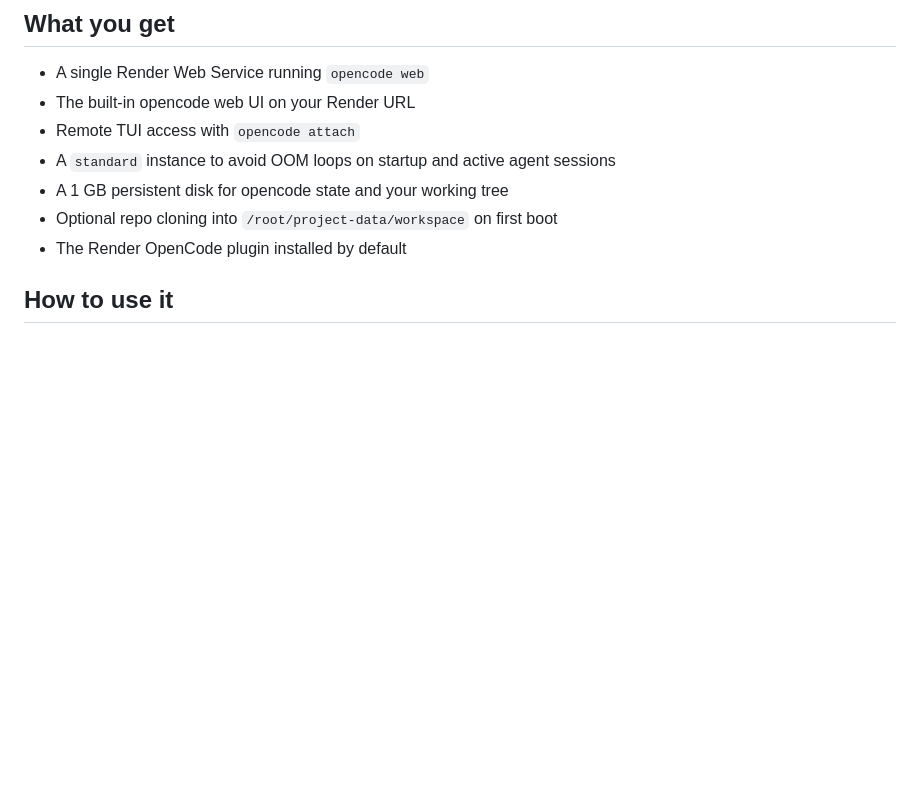
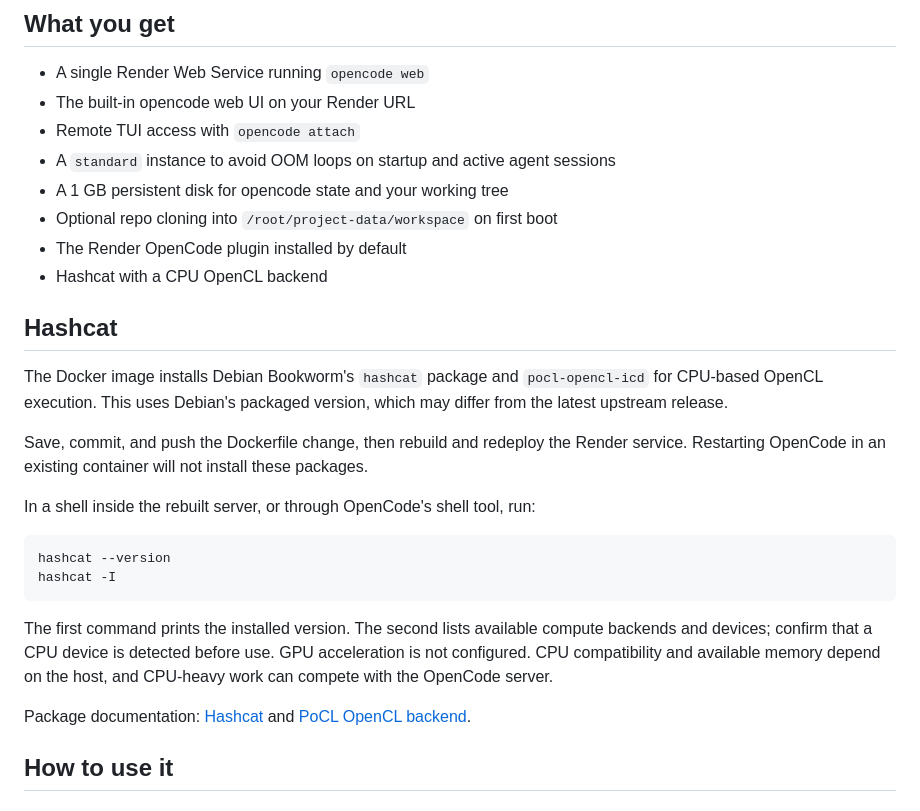
Before and after one commit to scorpiofox420-cmd/opencode-on-render-muf5uiqo, a Markdown page: README.md, the part around the change. GitHub-like rendering; blank space fills up the shorter version.

````diff
--- a/README.md
+++ b/README.md
@@ -13,6 +13,32 @@ Run opencode as a hosted AI coding agent with the browser UI and `opencode attac
 - A 1 GB persistent disk for opencode state and your working tree
 - Optional repo cloning into `/root/project-data/workspace` on first boot
 - The Render OpenCode plugin installed by default
+- Hashcat with a CPU OpenCL backend
+
+## Hashcat
+
+The Docker image installs Debian Bookworm's `hashcat` package and
+`pocl-opencl-icd` for CPU-based OpenCL execution. This uses Debian's packaged
+version, which may differ from the latest upstream release.
+
+Save, commit, and push the Dockerfile change, then rebuild and redeploy the
+Render service. Restarting OpenCode in an existing container will not install
+these packages.
+
+In a shell inside the rebuilt server, or through OpenCode's shell tool, run:
+
+```sh
+hashcat --version
+hashcat -I
+```
+
+The first command prints the installed version. The second lists available
+compute backends and devices; confirm that a CPU device is detected before use.
+GPU acceleration is not configured. CPU compatibility and available memory
+depend on the host, and CPU-heavy work can compete with the OpenCode server.
+
+Package documentation: [Hashcat](https://packages.debian.org/bookworm/hashcat)
+and [PoCL OpenCL backend](https://packages.debian.org/bookworm/pocl-opencl-icd).
 
 ## How to use it
 
````
